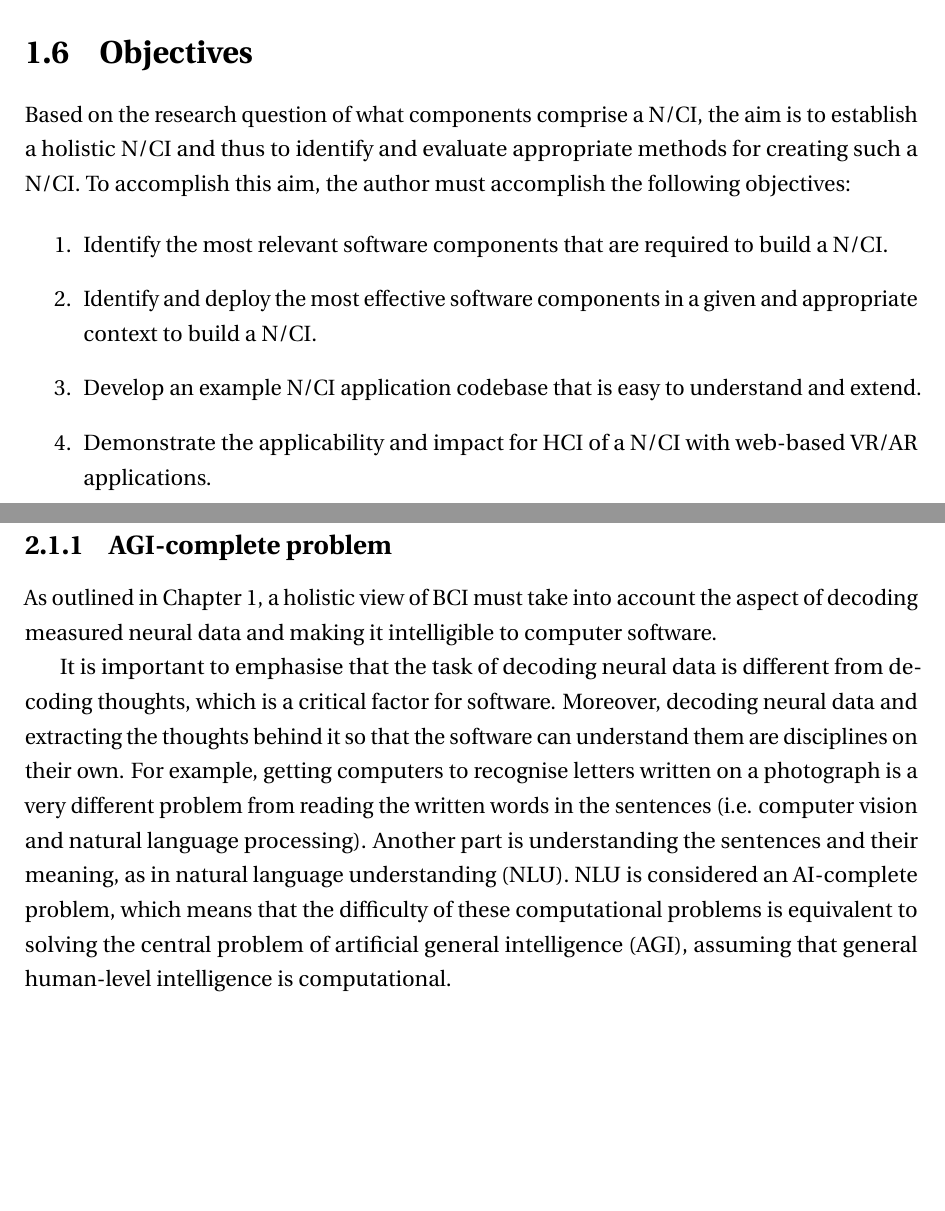
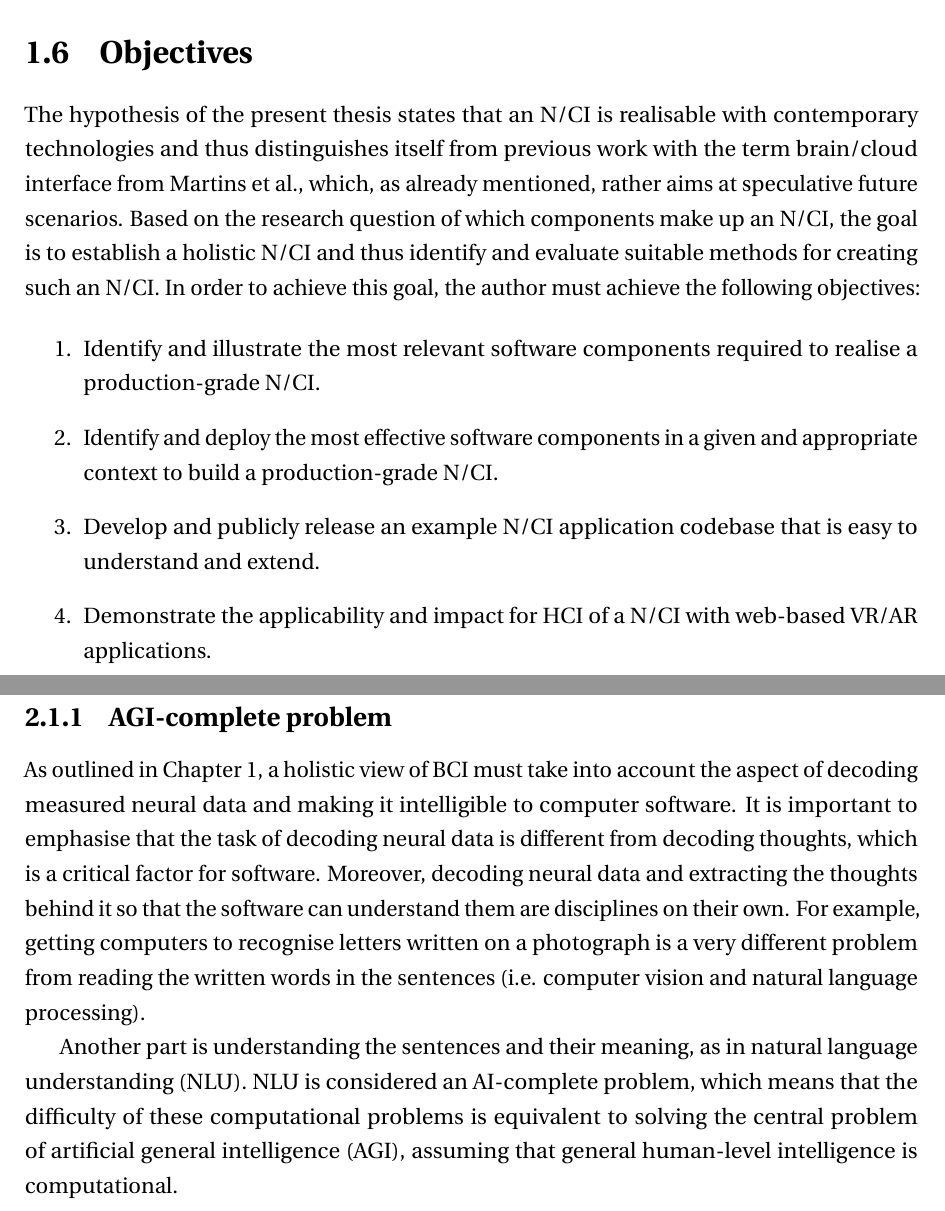
Before and after one commit to danburonline/spatial-place, a LaTeX thesis (thesis/src/thesis.tex, which reads thesis/src/Chapter1/chapter1.tex, thesis/src/Chapter2/chapter2.tex): two parts of pages 13 and 14 of 27, joined at a grey line, cut so that both start at the same text, the shorter picture padded with empty space. Compiled offline with pdfLaTeX.

Commit message:
Small adjustments for the objectives list

```diff
--- a/thesis/src/Chapter1/chapter1.tex
+++ b/thesis/src/Chapter1/chapter1.tex
@@ -58,12 +58,12 @@ The overall goal of this thesis is to give the reader an overview of the definit
 \section{Objectives}
 \label{chapter1-objectives}
 
-Based on the research question of what components comprise a N/CI, the aim is to establish a holistic N/CI and thus to identify and evaluate appropriate methods for creating such a N/CI. To accomplish this aim, the author must accomplish the following objectives:
+The hypothesis of the present thesis states that an N/CI is realisable with contemporary technologies and thus distinguishes itself from previous work with the term brain/cloud interface from \citeauthor{martins_human_2019}, which, as already mentioned, rather aims at speculative future scenarios. Based on the research question of which components make up an N/CI, the goal is to establish a holistic N/CI and thus identify and evaluate suitable methods for creating such an N/CI. In order to achieve this goal, the author must achieve the following objectives:
 
 \begin{enumerate}
-  \item Identify the most relevant software components that are required to build a N/CI.
-  \item Identify and deploy the most effective software components in a given and appropriate context to build a N/CI.
-  \item Develop an example N/CI application codebase that is easy to understand and extend.
+  \item Identify and illustrate the most relevant software components required to realise a production-grade N/CI.
+  \item Identify and deploy the most effective software components in a given and appropriate context to build a production-grade N/CI.
+  \item Develop and publicly release an example N/CI application codebase that is easy to understand and extend.
   \item Demonstrate the applicability and impact for HCI of a N/CI with web-based VR/AR applications.
 \end{enumerate}
 
--- a/thesis/src/Chapter2/chapter2.tex
+++ b/thesis/src/Chapter2/chapter2.tex
@@ -11,14 +11,15 @@ The capabilities of BCIs are not without limitations. In addition to the physica
 \subsection{AGI-complete problem}
 \label{chapter2-agi-complete-problem}
 
-As outlined in Chapter 1, a holistic view of BCI must take into account the aspect of decoding measured neural data and making it intelligible to computer software.
+As outlined in Chapter 1, a holistic view of BCI must take into account the aspect of decoding measured neural data and making it intelligible to computer software. It is important to emphasise that the task of decoding neural data is different from decoding thoughts, which is a critical factor for software. Moreover, decoding neural data and extracting the thoughts behind it so that the software can understand them are disciplines on their own. For example, getting computers to recognise letters written on a photograph is a very different problem from reading the written words in the sentences (i.e. computer vision and natural language processing).
 
-It is important to emphasise that the task of decoding neural data is different from decoding thoughts, which is a critical factor for software. Moreover, decoding neural data and extracting the thoughts behind it so that the software can understand them are disciplines on their own. For example, getting computers to recognise letters written on a photograph is a very different problem from reading the written words in the sentences (i.e. computer vision and natural language processing). Another part is understanding the sentences and their meaning, as in natural language understanding (NLU). NLU is considered an AI-complete problem, which means that the difficulty of these computational problems is equivalent to solving the central problem of artificial general intelligence (AGI), assuming that general human-level intelligence is computational.
+Another part is understanding the sentences and their meaning, as in natural language understanding (NLU). NLU is considered an AI-complete problem, which means that the difficulty of these computational problems is equivalent to solving the central problem of artificial general intelligence (AGI), assuming that general human-level intelligence is computational.
 
 \subsection{Levels of abstraction}
 \label{chapter2-levels-of-abstraction}
 
 % TODO Add a figure
+% TODO Add a citation of the spatial-visual thinking research
 
 Imagine a red house in the middle of a forest. Depending on the individual thought process, one can imagine the house with a temporary vision in mind, as in visual-spatial thinking, or one can imagine it more verbally, such as conceptually comprehending each word after each other of what a red house is and that it is geographically located in a forest. It should also be addressed that different types of thoughts exist at different levels of abstraction and complexity. The movement of the right arm in the physical world is less abstract and easier to quantify than, for example, the visual image of a red house in a forest. The latter is more abstract and challenging to quantify than the former. It gets even more complicated when one imagines concepts that are inconceivable to visualise, such as the idea of a company. A company is only an abstract collective concept of humanity without a physical counterpart like the company itself and is, therefore, less straightforward and more complex to measure than the visual thought of the red house.
 
```
Also changed, not shown: thesis/src/thesis.pdf.
